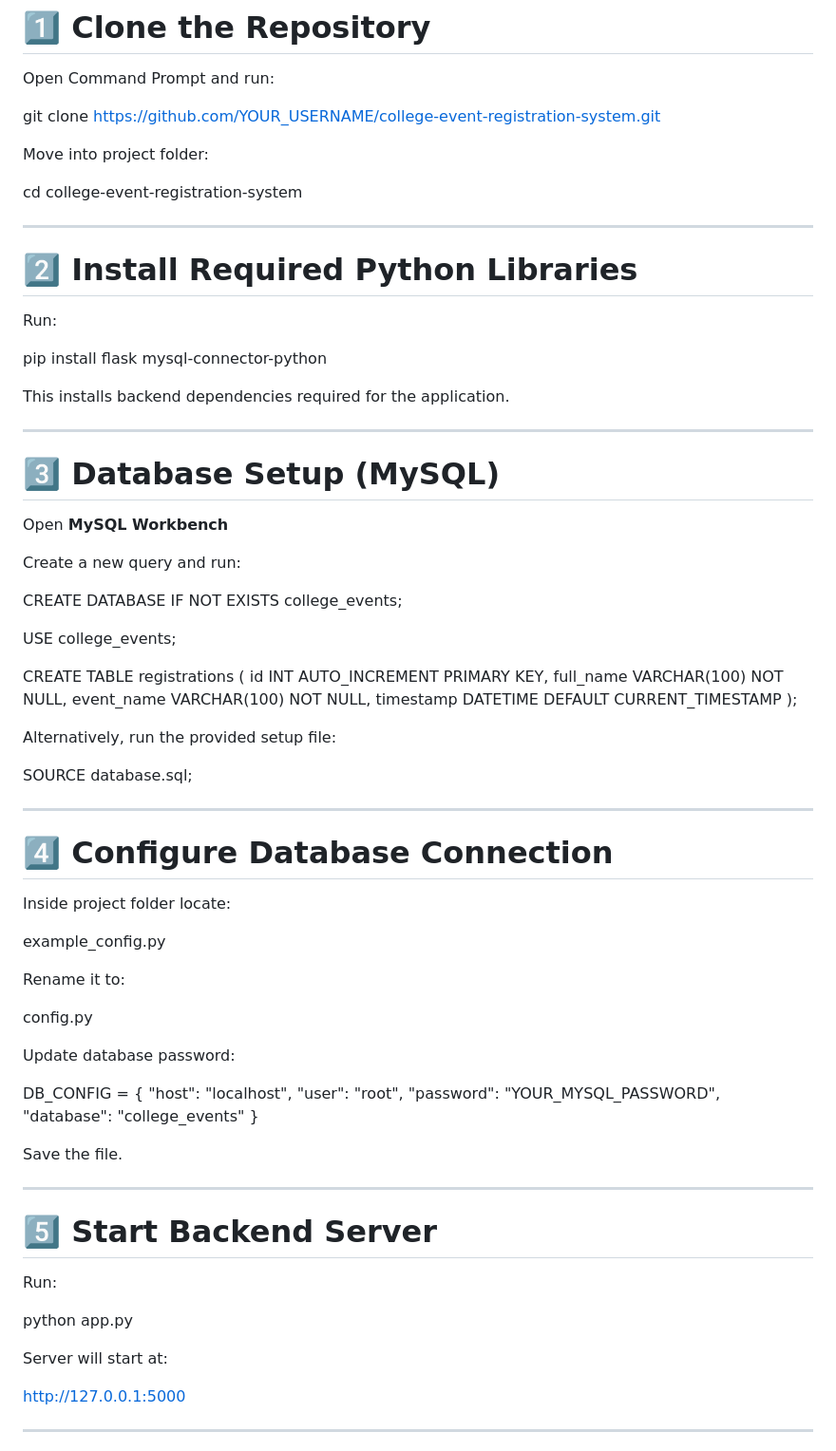
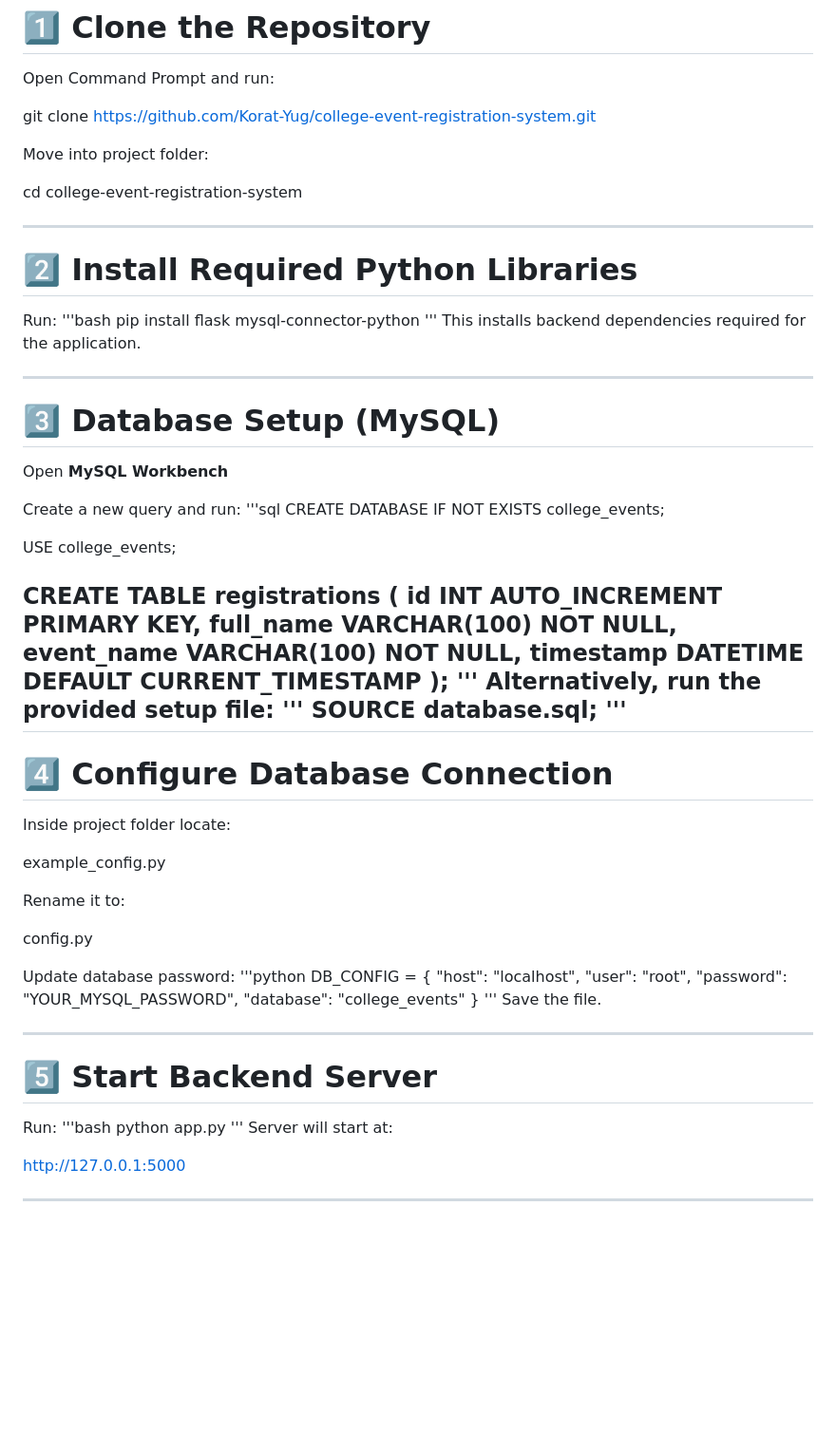
Before and after one commit to Korat-Yug/college-event-registration-system, a Markdown page: README.md, the part around one of its changes. Shown at 95% size. GitHub-like rendering; blank space fills up the shorter version.

```diff
--- a/README.md
+++ b/README.md
@@ -72,7 +72,7 @@ Follow these steps to run the application locally.
 
 Open Command Prompt and run:
 
-git clone https://github.com/YOUR_USERNAME/college-event-registration-system.git
+git clone https://github.com/Korat-Yug/college-event-registration-system.git
 
 Move into project folder:
 
@@ -83,9 +83,9 @@ cd college-event-registration-system
 # 2️⃣ Install Required Python Libraries
 
 Run:
-
+'''bash
 pip install flask mysql-connector-python
-
+'''
 This installs backend dependencies required for the application.
 
 ---
@@ -95,7 +95,7 @@ This installs backend dependencies required for the application.
 Open **MySQL Workbench**
 
 Create a new query and run:
-
+'''sql
 CREATE DATABASE IF NOT EXISTS college_events;
 
 USE college_events;
@@ -106,11 +106,11 @@ full_name VARCHAR(100) NOT NULL,
 event_name VARCHAR(100) NOT NULL,
 timestamp DATETIME DEFAULT CURRENT_TIMESTAMP
 );
-
+'''
 Alternatively, run the provided setup file:
-
+'''
 SOURCE database.sql;
-
+'''
 ---
 
 # 4️⃣ Configure Database Connection
@@ -124,14 +124,14 @@ Rename it to:
 config.py
 
 Update database password:
-
+'''python
 DB_CONFIG = {
 "host": "localhost",
 "user": "root",
 "password": "YOUR_MYSQL_PASSWORD",
 "database": "college_events"
 }
-
+'''
 Save the file.
 
 ---
@@ -139,9 +139,9 @@ Save the file.
 # 5️⃣ Start Backend Server
 
 Run:
-
+'''bash
 python app.py
-
+'''
 Server will start at:
 
 http://127.0.0.1:5000
```
Also changed, not shown: other parts of README.md (+4 -16 lines).
